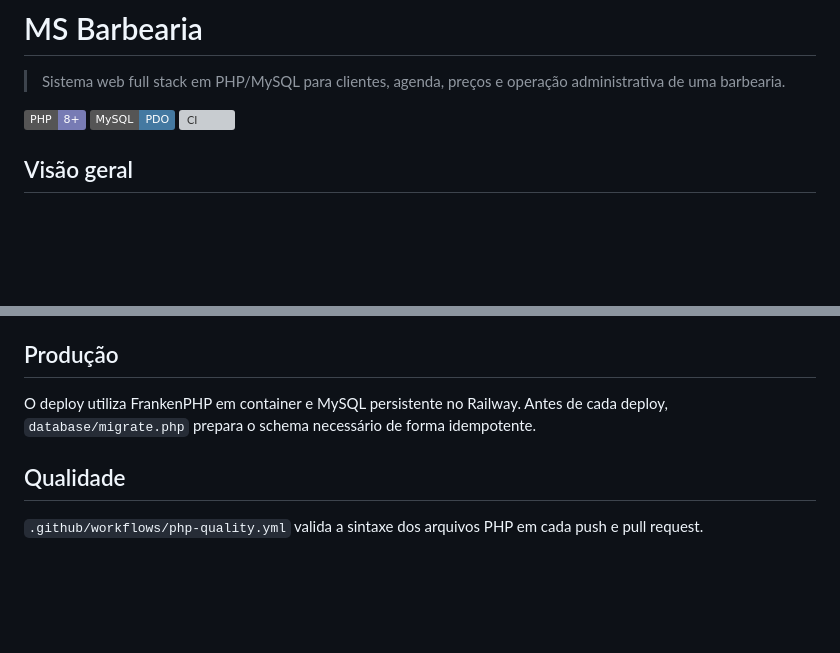
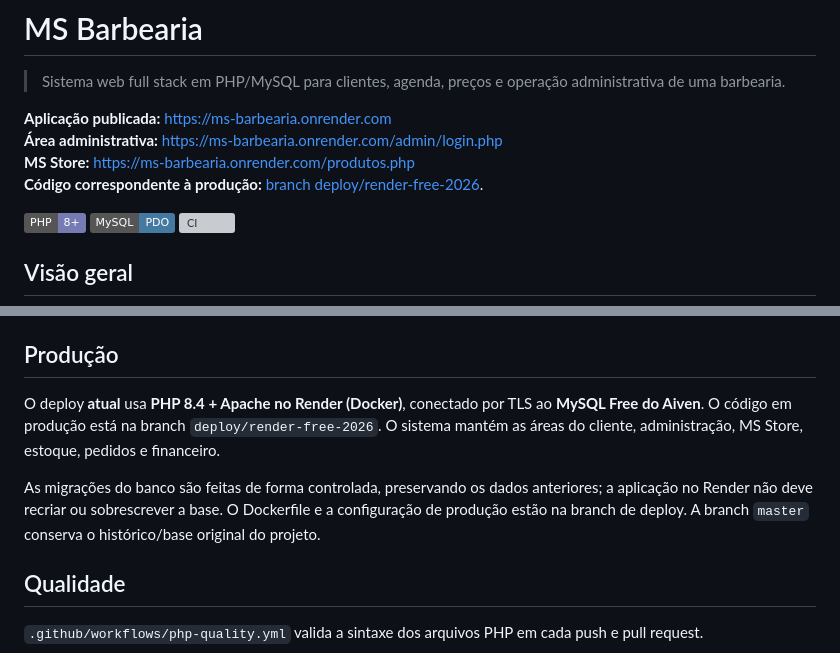
Before and after one commit to Vinicius-Calegari/MS--Barberaria, a Markdown page: README.md, 2 parts joined by grey strips. Drawn GitHub-style; badges without logos; blank space fills up the shorter version; grey boxes are pictures that could not be loaded.

Commit message:
docs(ms barber): publish correct Render and Aiven production links

```diff
--- a/README.md
+++ b/README.md
@@ -1,6 +1,11 @@
 # MS Barbearia
 
 > Sistema web full stack em PHP/MySQL para clientes, agenda, preços e operação administrativa de uma barbearia.
+
+**Aplicação publicada:** https://ms-barbearia.onrender.com
+**Área administrativa:** https://ms-barbearia.onrender.com/admin/login.php
+**MS Store:** https://ms-barbearia.onrender.com/produtos.php
+**Código correspondente à produção:** [branch deploy/render-free-2026](https://github.com/Vinicius-Calegari/MS--Barberaria/tree/deploy/render-free-2026).
 
 ![PHP](https://img.shields.io/badge/PHP-8%2B-777BB4?logo=php&logoColor=white)
 ![MySQL](https://img.shields.io/badge/MySQL-PDO-4479A1?logo=mysql&logoColor=white)
@@ -126,7 +131,9 @@ Requisitos: PHP 8+, `pdo_mysql` e MySQL/MariaDB.
 
 ## Produção
 
-O deploy utiliza FrankenPHP em container e MySQL persistente no Railway. Antes de cada deploy, `database/migrate.php` prepara o schema necessário de forma idempotente.
+O deploy **atual** usa **PHP 8.4 + Apache no Render (Docker)**, conectado por TLS ao **MySQL Free do Aiven**. O código em produção está na branch `deploy/render-free-2026`. O sistema mantém as áreas do cliente, administração, MS Store, estoque, pedidos e financeiro.
+
+As migrações do banco são feitas de forma controlada, preservando os dados anteriores; a aplicação no Render não deve recriar ou sobrescrever a base. O Dockerfile e a configuração de produção estão na branch de deploy. A branch `master` conserva o histórico/base original do projeto.
 
 ## Qualidade
 
```
